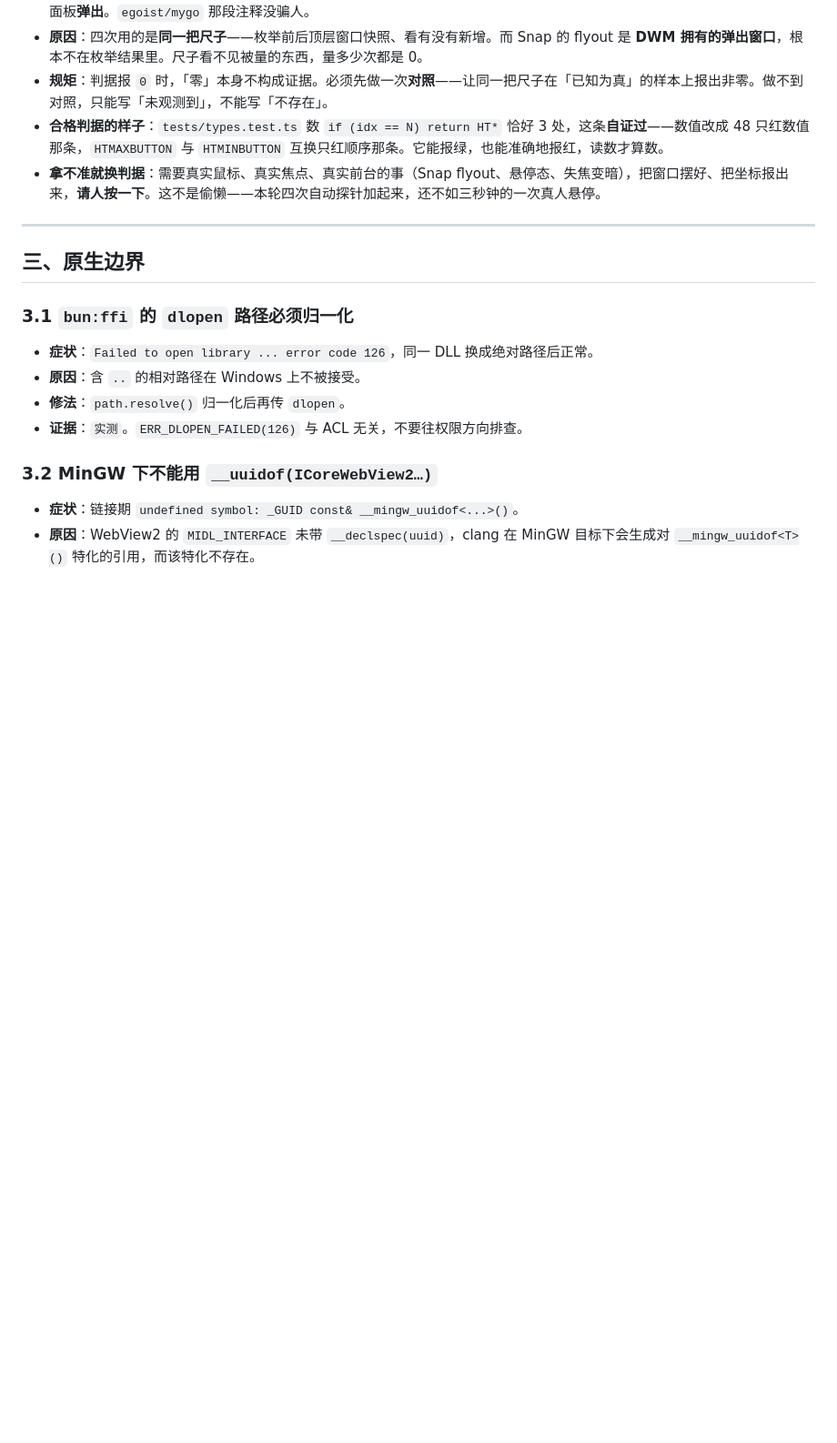
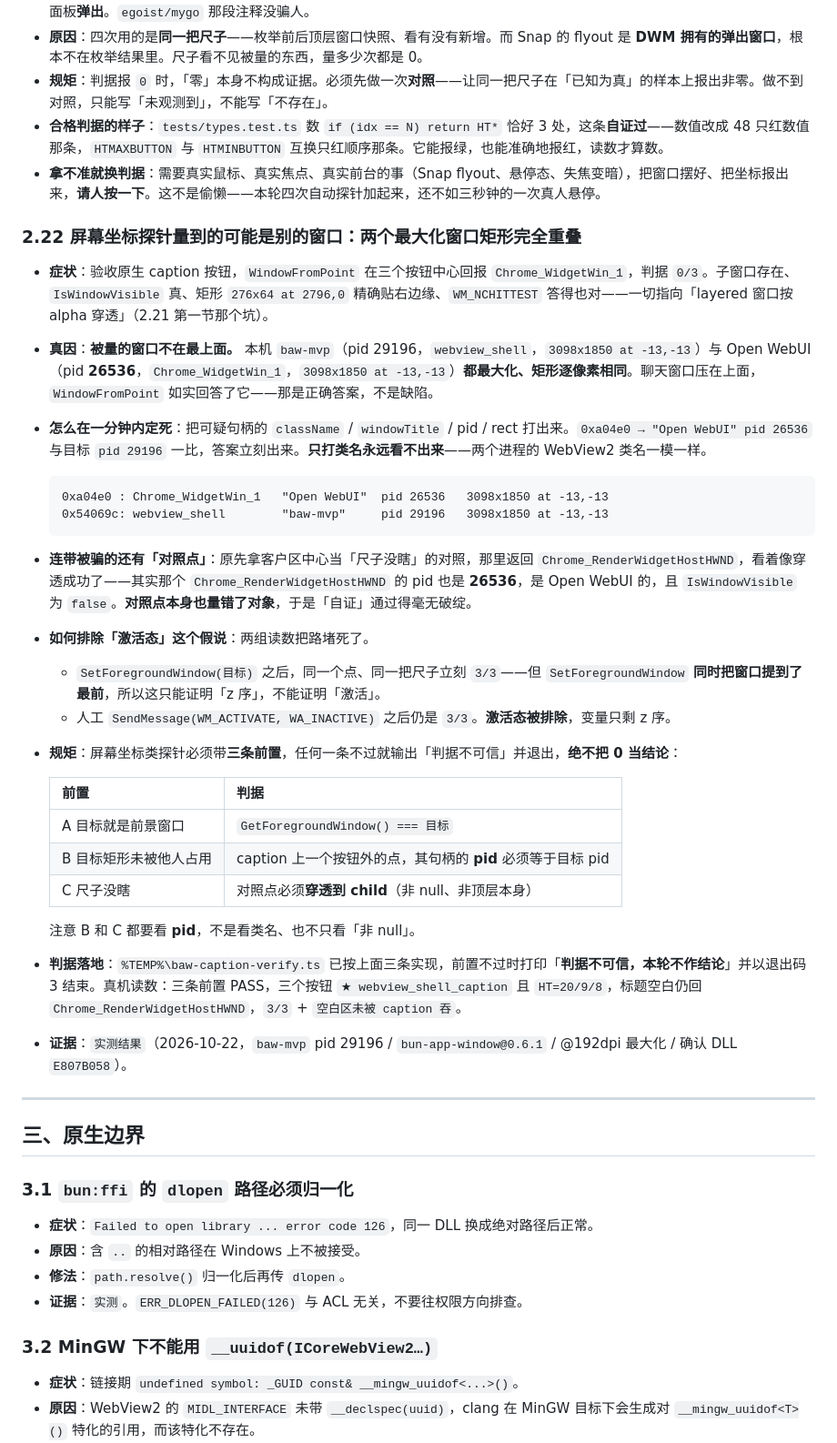
Before and after one commit to TiancongLx/bun-app-window, a Markdown page: docs/pitfalls.md, the part around the change. Shown at 91% size. Rendered like a GitHub page; blank space fills up the shorter version.

Commit message:
docs: pitfalls 2.22 记下「屏幕坐标探针量到的可能是别的窗口」，并给验收探针加三条前置

````diff
--- a/docs/pitfalls.md
+++ b/docs/pitfalls.md
@@ -838,6 +838,33 @@ if (!g_frameless || !g_resizable || IsZoomed(hwnd)) return HTCLIENT;
 - **合格判据的样子**：`tests/types.test.ts` 数 `if (idx == N) return HT*` 恰好 3 处，这条**自证过**——数值改成 48 只红数值那条，`HTMAXBUTTON` 与 `HTMINBUTTON` 互换只红顺序那条。它能报绿，也能准确地报红，读数才算数。
 - **拿不准就换判据**：需要真实鼠标、真实焦点、真实前台的事（Snap flyout、悬停态、失焦变暗），把窗口摆好、把坐标报出来，**请人按一下**。这不是偷懒——本轮四次自动探针加起来，还不如三秒钟的一次真人悬停。
 
+### 2.22 屏幕坐标探针量到的可能是**别的窗口**：两个最大化窗口矩形完全重叠
+
+- **症状**：验收原生 caption 按钮，`WindowFromPoint` 在三个按钮中心回报 `Chrome_WidgetWin_1`，判据 `0/3`。子窗口存在、`IsWindowVisible` 真、矩形 `276x64 at 2796,0` 精确贴右边缘、`WM_NCHITTEST` 答得也对——一切指向「layered 窗口按 alpha 穿透」（2.21 第一节那个坑）。
+- **真因**：**被量的窗口不在最上面。** 本机 `baw-mvp`（pid 29196，`webview_shell`，`3098x1850 at -13,-13`）与 Open WebUI（pid **26536**，`Chrome_WidgetWin_1`，`3098x1850 at -13,-13`）**都最大化、矩形逐像素相同**。聊天窗口压在上面，`WindowFromPoint` 如实回答了它——那是正确答案，不是缺陷。
+- **怎么在一分钟内定死**：把可疑句柄的 `className` / `windowTitle` / pid / rect 打出来。`0xa04e0 → "Open WebUI" pid 26536` 与目标 `pid 29196` 一比，答案立刻出来。**只打类名永远看不出来**——两个进程的 WebView2 类名一模一样。
+
+    ```text
+    0xa04e0 : Chrome_WidgetWin_1   "Open WebUI"  pid 26536   3098x1850 at -13,-13
+    0x54069c: webview_shell        "baw-mvp"     pid 29196   3098x1850 at -13,-13
+    ```
+
+- **连带被骗的还有「对照点」**：原先拿客户区中心当「尺子没瞎」的对照，那里返回 `Chrome_RenderWidgetHostHWND`，看着像穿透成功了——其实那个 `Chrome_RenderWidgetHostHWND` 的 pid 也是 **26536**，是 Open WebUI 的，且 `IsWindowVisible` 为 `false`。**对照点本身也量错了对象**，于是「自证」通过得毫无破绽。
+- **如何排除「激活态」这个假说**：两组读数把路堵死了。
+    - `SetForegroundWindow(目标)` 之后，同一个点、同一把尺子立刻 `3/3`——但 `SetForegroundWindow` **同时把窗口提到了最前**，所以这只能证明「z 序」，不能证明「激活」。
+    - 人工 `SendMessage(WM_ACTIVATE, WA_INACTIVE)` 之后仍是 `3/3`。**激活态被排除**，变量只剩 z 序。
+- **规矩**：屏幕坐标类探针必须带**三条前置**，任何一条不过就输出「判据不可信」并退出，**绝不把 0 当结论**：
+
+    | 前置 | 判据 |
+    | --- | --- |
+    | A 目标就是前景窗口 | `GetForegroundWindow() === 目标` |
+    | B 目标矩形未被他人占用 | caption 上一个按钮外的点，其句柄的 **pid** 必须等于目标 pid |
+    | C 尺子没瞎 | 对照点必须**穿透到 child**（非 null、非顶层本身） |
+
+    注意 B 和 C 都要看 **pid**，不是看类名、也不只看「非 null」。
+- **判据落地**：`%TEMP%\baw-caption-verify.ts` 已按上面三条实现，前置不过时打印「**判据不可信，本轮不作结论**」并以退出码 3 结束。真机读数：三条前置 PASS，三个按钮 `★ webview_shell_caption` 且 `HT=20/9/8`，标题空白仍回 `Chrome_RenderWidgetHostHWND`，`3/3` + `空白区未被 caption 吞`。
+- **证据**：`实测结果`（2026-10-22，`baw-mvp` pid 29196 / `bun-app-window@0.6.1` / @192dpi 最大化 / 确认 DLL `E807B058`）。
+
 ---
 
 ## 三、原生边界
````
